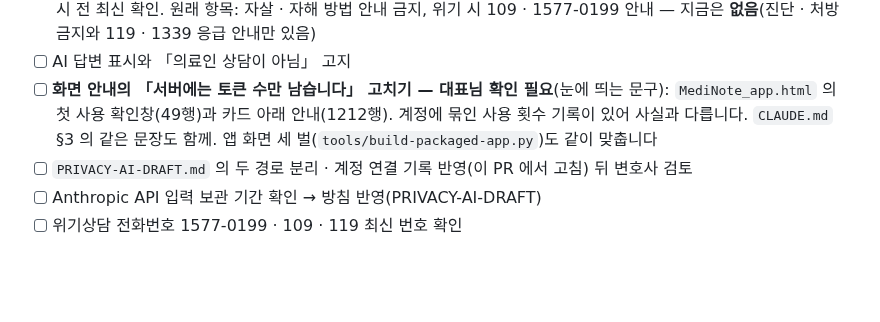
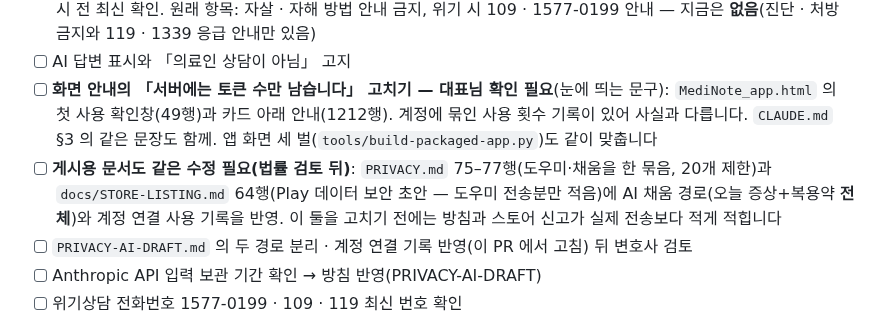
Before and after one commit to hyunjeongshin83/MediNote, a Markdown page: docs/research/LEGAL-REVIEW-COUNSELING.md, the part around the change. Drawn GitHub-style; blank space fills up the shorter version.

Commit message:
문서: 게시용 방침(PRIVACY.md)·스토어 데이터 보안(STORE-LISTING)도 AI 채움 분리 수정 대상으로 체크리스트에 추가 (Codex P2)
Co-Authored-By: Claude Sonnet 5.5 <noreply@anthropic.com>
Claude-Session: https://claude.ai/code/session_017qgxKtzycqS9CewMabfPnB

```diff
--- a/docs/research/LEGAL-REVIEW-COUNSELING.md
+++ b/docs/research/LEGAL-REVIEW-COUNSELING.md
@@ -117,6 +117,7 @@
 - [x] `ai-helper` `SYSTEM_BASE` **와 `SYSTEM_FILL`(AI 채움 경로)** 보완 — **2026-10-15 대표님 승인, 이 PR 의 `index.ts` 에 반영**. **서버 배포 전에는 효력이 없습니다**(엣지 함수 배포는 별도). 번호(109 · 1577-0199 · 119)는 출시 전 최신 확인. 원래 항목: 자살 · 자해 방법 안내 금지, 위기 시 109 · 1577-0199 안내 — 지금은 **없음**(진단 · 처방 금지와 119 · 1339 응급 안내만 있음)
 - [ ] AI 답변 표시와 「의료인 상담이 아님」 고지
 - [ ] **화면 안내의 「서버에는 토큰 수만 남습니다」 고치기 — 대표님 확인 필요**(눈에 띄는 문구): `MediNote_app.html` 의 첫 사용 확인창(49행)과 카드 아래 안내(1212행). 계정에 묶인 사용 횟수 기록이 있어 사실과 다릅니다. `CLAUDE.md` §3 의 같은 문장도 함께. 앱 화면 세 벌(`tools/build-packaged-app.py`)도 같이 맞춥니다
+- [ ] **게시용 문서도 같은 수정 필요(법률 검토 뒤)**: `PRIVACY.md` 75–77행(도우미·채움을 한 묶음, 20개 제한)과 `docs/STORE-LISTING.md` 64행(Play 데이터 보안 초안 — 도우미 전송분만 적음)에 AI 채움 경로(오늘 증상+복용약 **전체**)와 계정 연결 사용 기록을 반영. 이 둘을 고치기 전에는 방침과 스토어 신고가 실제 전송보다 적게 적힙니다
 - [ ] `PRIVACY-AI-DRAFT.md` 의 두 경로 분리 · 계정 연결 기록 반영(이 PR 에서 고침) 뒤 변호사 검토
 - [ ] Anthropic API 입력 보관 기간 확인 → 방침 반영(PRIVACY-AI-DRAFT)
 - [ ] 위기상담 전화번호 1577-0199 · 109 · 119 최신 번호 확인
```
